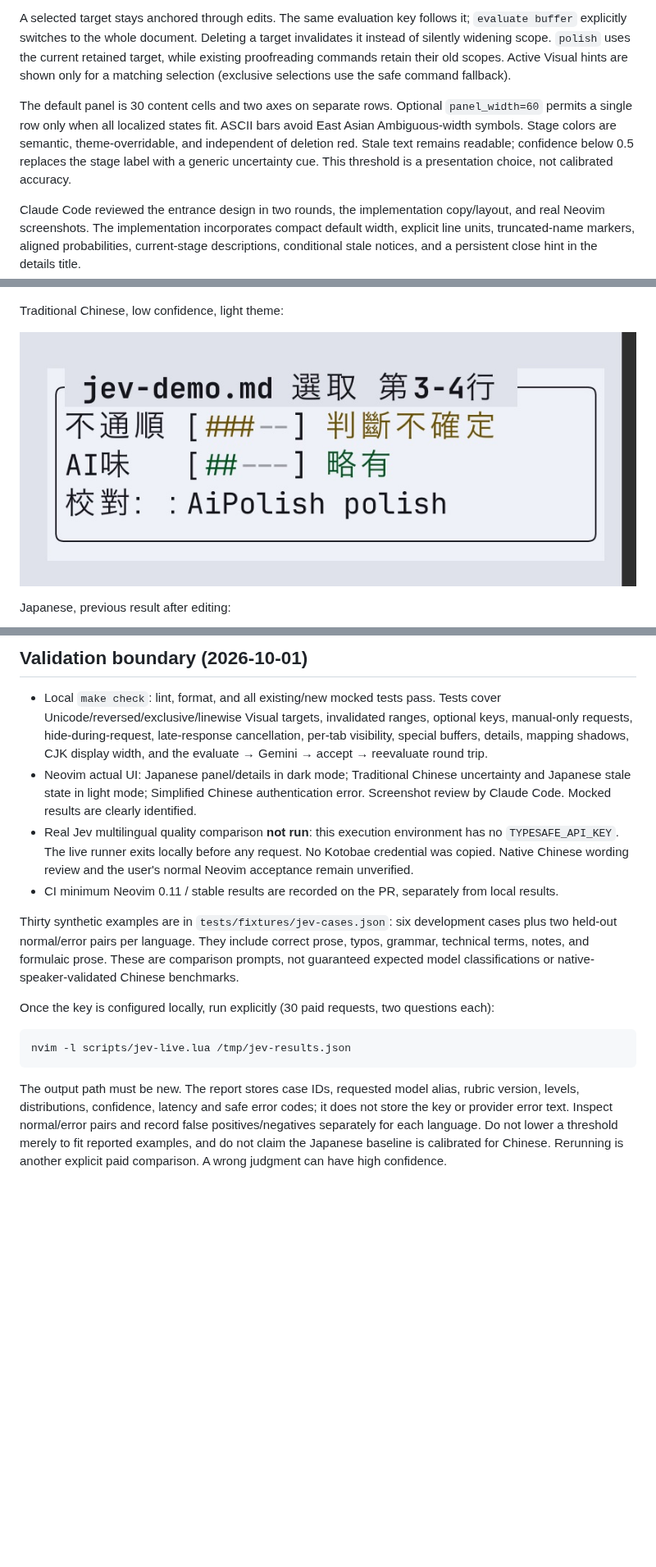
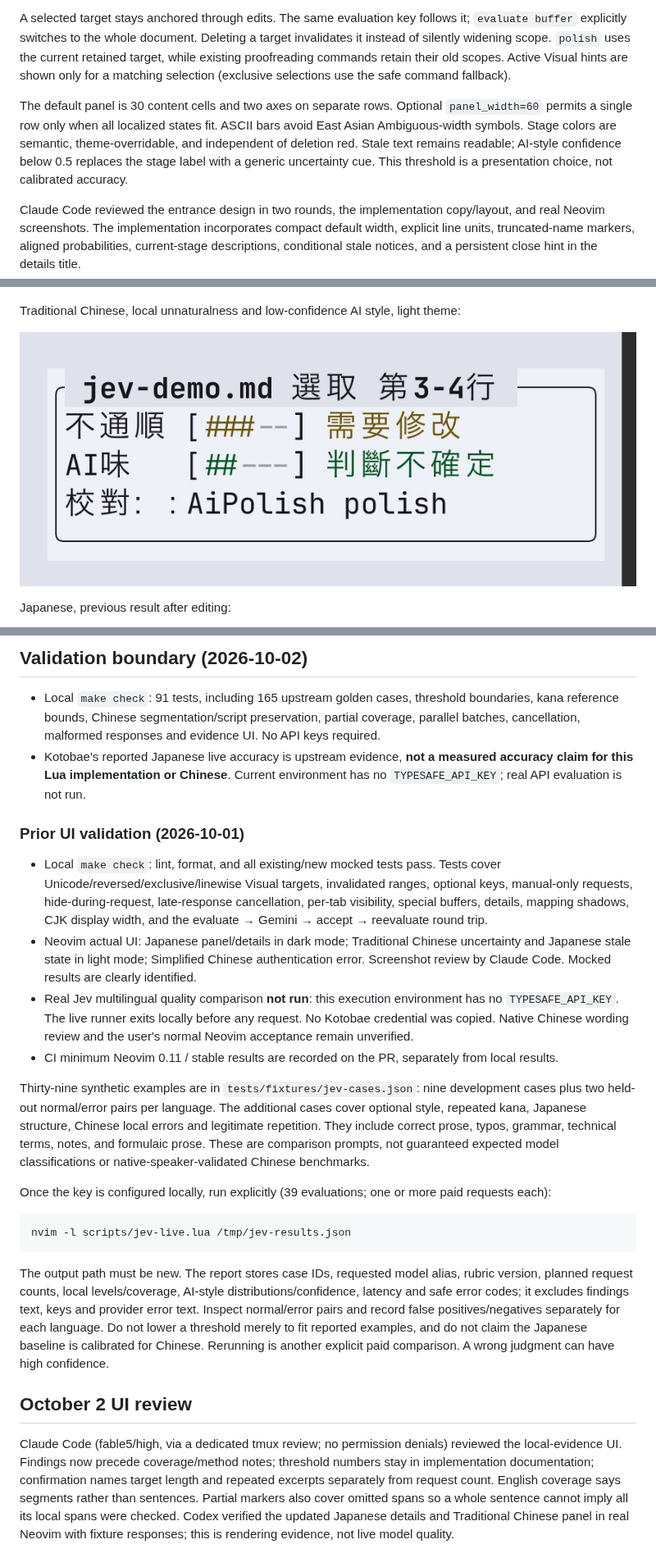
Before and after one commit to umiyosh/ai-polish.nvim, a Markdown page: docs/jev.md, 3 parts joined by grey strips. Shown at 82% size. Rendered like a GitHub page; pictures changed too: docs/images/jev-panel-hant-light.png; blank space fills up the shorter version.

````diff
--- a/docs/jev.md
+++ b/docs/jev.md
@@ -8,7 +8,7 @@ Evaluation is useful before Gemini proofreading, to decide whether proofreading
 
 A selected target stays anchored through edits. The same evaluation key follows it; `evaluate buffer` explicitly switches to the whole document. Deleting a target invalidates it instead of silently widening scope. `polish` uses the current retained target, while existing proofreading commands retain their old scopes. Active Visual hints are shown only for a matching selection (exclusive selections use the safe command fallback).
 
-The default panel is 30 content cells and two axes on separate rows. Optional `panel_width=60` permits a single row only when all localized states fit. ASCII bars avoid East Asian Ambiguous-width symbols. Stage colors are semantic, theme-overridable, and independent of deletion red. Stale text remains readable; confidence below 0.5 replaces the stage label with a generic uncertainty cue. This threshold is a presentation choice, not calibrated accuracy.
+The default panel is 30 content cells and two axes on separate rows. Optional `panel_width=60` permits a single row only when all localized states fit. ASCII bars avoid East Asian Ambiguous-width symbols. Stage colors are semantic, theme-overridable, and independent of deletion red. Stale text remains readable; AI-style confidence below 0.5 replaces the stage label with a generic uncertainty cue. This threshold is a presentation choice, not calibrated accuracy.
 
 Claude Code reviewed the entrance design in two rounds, the implementation copy/layout, and real Neovim screenshots. The implementation incorporates compact default width, explicit line units, truncated-name markers, aligned probabilities, current-stage descriptions, conditional stale notices, and a persistent close hint in the details title.
 
@@ -20,7 +20,7 @@ Japanese, retained selection, dark theme:
 
 ![Japanese corner panel](images/jev-panel-ja.png)
 
-Traditional Chinese, low confidence, light theme:
+Traditional Chinese, local unnaturalness and low-confidence AI style, light theme:
 
 ![Traditional Chinese uncertain result](images/jev-panel-hant-light.png)
 
@@ -54,17 +58,26 @@ A valid answer has all five probabilities and separate confidence. Display uses
 
-## Validation boundary (2026-10-01)
+## Validation boundary (2026-10-02)
+
+- Local `make check`: 91 tests, including 165 upstream golden cases, threshold boundaries, kana reference bounds, Chinese segmentation/script preservation, partial coverage, parallel batches, cancellation, malformed responses and evidence UI. No API keys required.
+- Kotobae's reported Japanese live accuracy is upstream evidence, **not a measured accuracy claim for this Lua implementation or Chinese**. Current environment has no `TYPESAFE_API_KEY`; real API evaluation is not run.
+
+### Prior UI validation (2026-10-01)
 
 - Local `make check`: lint, format, and all existing/new mocked tests pass. Tests cover Unicode/reversed/exclusive/linewise Visual targets, invalidated ranges, optional keys, manual-only requests, hide-during-request, late-response cancellation, per-tab visibility, special buffers, details, mapping shadows, CJK display width, and the evaluate → Gemini → accept → reevaluate round trip.
 - Neovim actual UI: Japanese panel/details in dark mode; Traditional Chinese uncertainty and Japanese stale state in light mode; Simplified Chinese authentication error. Screenshot review by Claude Code. Mocked results are clearly identified.
 - Real Jev multilingual quality comparison **not run**: this execution environment has no `TYPESAFE_API_KEY`. The live runner exits locally before any request. No Kotobae credential was copied. Native Chinese wording review and the user's normal Neovim acceptance remain unverified.
 - CI minimum Neovim 0.11 / stable results are recorded on the PR, separately from local results.
 
-Thirty synthetic examples are in `tests/fixtures/jev-cases.json`: six development cases plus two held-out normal/error pairs per language. They include correct prose, typos, grammar, technical terms, notes, and formulaic prose. These are comparison prompts, not guaranteed expected model classifications or native-speaker-validated Chinese benchmarks.
+Thirty-nine synthetic examples are in `tests/fixtures/jev-cases.json`: nine development cases plus two held-out normal/error pairs per language. The additional cases cover optional style, repeated kana, Japanese structure, Chinese local errors and legitimate repetition. They include correct prose, typos, grammar, technical terms, notes, and formulaic prose. These are comparison prompts, not guaranteed expected model classifications or native-speaker-validated Chinese benchmarks.
 
-Once the key is configured locally, run explicitly (30 paid requests, two questions each):
+Once the key is configured locally, run explicitly (39 evaluations; one or more paid requests each):
 
 ```sh
 nvim -l scripts/jev-live.lua /tmp/jev-results.json
 ```
 
-The output path must be new. The report stores case IDs, requested model alias, rubric version, levels, distributions, confidence, latency and safe error codes; it does not store the key or provider error text. Inspect normal/error pairs and record false positives/negatives separately for each language. Do not lower a threshold merely to fit reported examples, and do not claim the Japanese baseline is calibrated for Chinese. Rerunning is another explicit paid comparison. A wrong judgment can have high confidence.
+The output path must be new. The report stores case IDs, requested model alias, rubric version, planned request counts, local levels/coverage, AI-style distributions/confidence, latency and safe error codes; it excludes findings text, keys and provider error text. Inspect normal/error pairs and record false positives/negatives separately for each language. Do not lower a threshold merely to fit reported examples, and do not claim the Japanese baseline is calibrated for Chinese. Rerunning is another explicit paid comparison. A wrong judgment can have high confidence.
+
+## October 2 UI review
+
+Claude Code (fable5/high, via a dedicated tmux review; no permission denials) reviewed the local-evidence UI. Findings now precede coverage/method notes; threshold numbers stay in implementation documentation; confirmation names target length and repeated excerpts separately from request count. English coverage says segments rather than sentences. Partial markers also cover omitted spans so a whole sentence cannot imply all its local spans were checked. Codex verified the updated Japanese details and Traditional Chinese panel in real Neovim with fixture responses; this is rendering evidence, not live model quality.
````
Also changed, not shown: other parts of docs/jev.md (+8 -4 lines), README.ja.md (+4 -2 lines), README.md (+3 -3 lines), docs/images/jev-details-ja.png, 15 other files.
